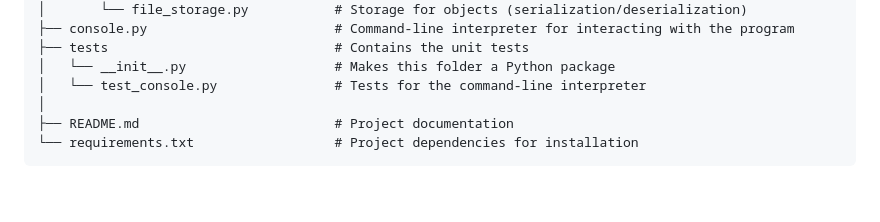
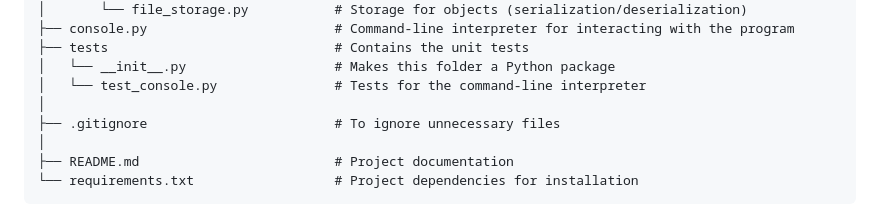
Before and after one commit to sirnicson/AirBnB_clone, a Markdown page: README.md, the part around the change. Rendered like a GitHub page; blank space fills up the shorter version.

Commit message:
Update Project set up

```diff
--- a/README.md
+++ b/README.md
@@ -20,6 +20,8 @@ Airbnb-Clone/
 ├── tests                             # Contains the unit tests
 │   └── __init__.py                   # Makes this folder a Python package
 │   └── test_console.py               # Tests for the command-line interpreter
+│
+├── .gitignore                        # To ignore unnecessary files
 │
 ├── README.md                         # Project documentation
 └── requirements.txt                  # Project dependencies for installation
```
